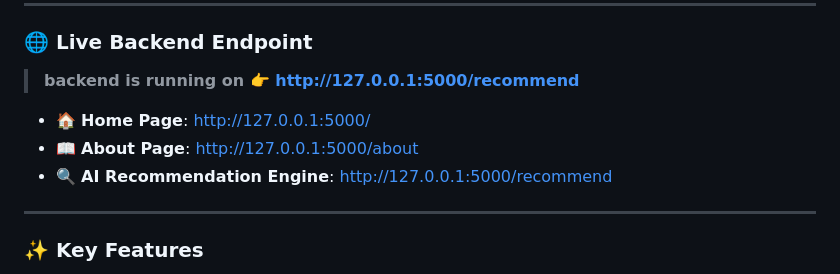
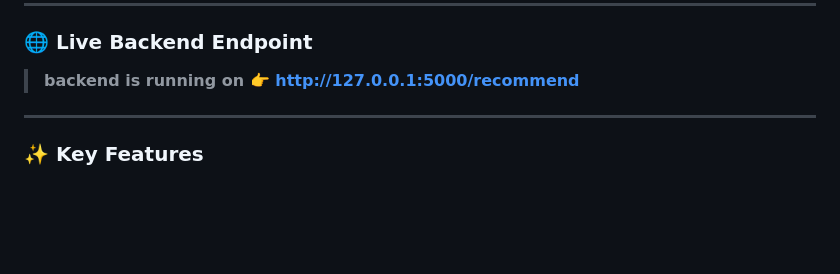
Before and after one commit to zoyashaikh3/Readify-Recs, a Markdown page: README.md, the part around the change. Drawn GitHub-style; blank space fills up the shorter version.

```diff
--- a/README.md
+++ b/README.md
@@ -10,9 +10,6 @@ Readify Recs is an intelligent web-based book discovery and recommendation platf
 
 > **backend is running on 👉 http://127.0.0.1:5000/recommend**
 
-- 🏠 **Home Page**: [http://127.0.0.1:5000/](http://127.0.0.1:5000/)
-- 📖 **About Page**: [http://127.0.0.1:5000/about](http://127.0.0.1:5000/about)
-- 🔍 **AI Recommendation Engine**: [http://127.0.0.1:5000/recommend](http://127.0.0.1:5000/recommend)
 
 ---
 
```
